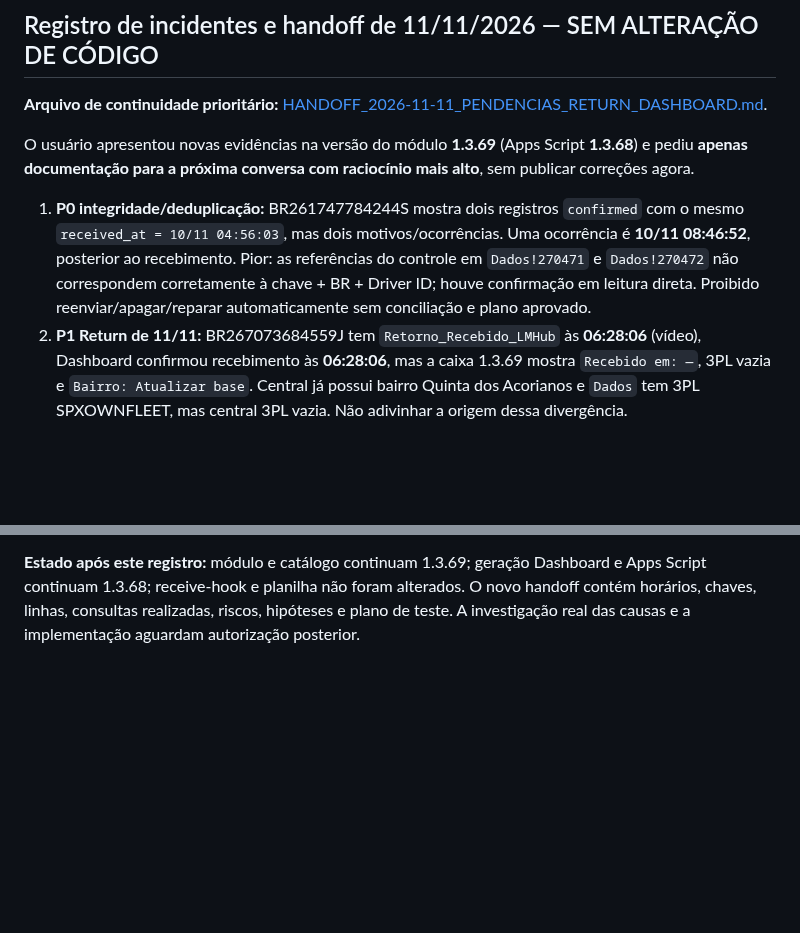
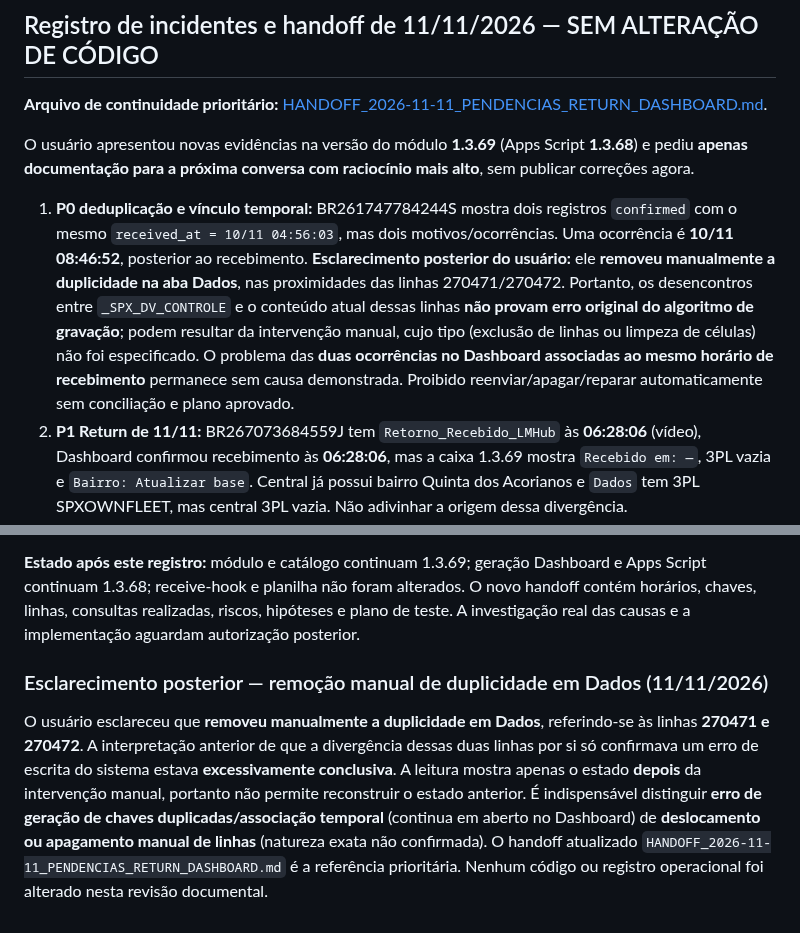
Before and after one commit to RAlDE/spx-dv, a Markdown page: PROJECT_CONTEXT.md, 2 parts joined by grey strips. Rendered like a GitHub page; blank space fills up the shorter version.

Commit message:
docs: esclarecer remoção manual da duplicidade em Dados e preservar investigação do Dashboard

```diff
--- a/PROJECT_CONTEXT.md
+++ b/PROJECT_CONTEXT.md
@@ -2923,7 +2923,7 @@ Para recuperá-los é necessário comparar a lista dos 132 BRs do RT com os 121
 
 O usuário apresentou novas evidências na versão do módulo **1.3.69** (Apps Script **1.3.68**) e pediu **apenas documentação para a próxima conversa com raciocínio mais alto**, sem publicar correções agora.
 
-1. **P0 integridade/deduplicação:** BR261747784244S mostra dois registros `confirmed` com o mesmo `received_at = 10/11 04:56:03`, mas dois motivos/ocorrências. Uma ocorrência é **10/11 08:46:52**, posterior ao recebimento. Pior: as referências do controle em `Dados!270471` e `Dados!270472` não correspondem corretamente à chave + BR + Driver ID; houve confirmação em leitura direta. Proibido reenviar/apagar/reparar automaticamente sem conciliação e plano aprovado.
+1. **P0 deduplicação e vínculo temporal:** BR261747784244S mostra dois registros `confirmed` com o mesmo `received_at = 10/11 04:56:03`, mas dois motivos/ocorrências. Uma ocorrência é **10/11 08:46:52**, posterior ao recebimento. **Esclarecimento posterior do usuário:** ele **removeu manualmente a duplicidade na aba Dados**, nas proximidades das linhas 270471/270472. Portanto, os desencontros entre `_SPX_DV_CONTROLE` e o conteúdo atual dessas linhas **não provam erro original do algoritmo de gravação**; podem resultar da intervenção manual, cujo tipo (exclusão de linhas ou limpeza de células) não foi especificado. O problema das **duas ocorrências no Dashboard associadas ao mesmo horário de recebimento** permanece sem causa demonstrada. Proibido reenviar/apagar/reparar automaticamente sem conciliação e plano aprovado.
 2. **P1 Return de 11/11:** BR267073684559J tem `Retorno_Recebido_LMHub` às **06:28:06** (vídeo), Dashboard confirmou recebimento às **06:28:06**, mas a caixa 1.3.69 mostra `Recebido em: —`, 3PL vazia e `Bairro: Atualizar base`. Central já possui bairro Quinta dos Acorianos e `Dados` tem 3PL SPXOWNFLEET, mas central 3PL vazia. Não adivinhar a origem dessa divergência.
 3. **P1 recebimento de 11/11 não refletido:** BR267803637465O tem evento Return recebido às **11:55:32** (vídeo), mas nenhuma linha central na data 11/11 durante a leitura. As duas linhas/controles existentes pertencem a **08 e 09/11**; a pesquisa de 11/11, portanto, não comprova inexistência histórica. Evento de rastreio não substitui `retcode=0`.
 4. **P2 filtros em cascata:** após filtrar para 5 resultados, os menus das outras colunas devem mostrar apenas valores correspondentes ao conjunto atual (excluindo a própria coluna no cálculo para preservar opções), com pesquisa interna, `(Vazio)`, contagens e seleção persistente.
@@ -2931,3 +2931,8 @@ O usuário apresentou novas evidências na versão do módulo **1.3.69** (Apps S
 **Risco de requisito conflitante:** o usuário pede mostrar na caixa apenas ocorrências já recebidas, mas `PROJECT_MASTER_CONTEXT.md` exige preservar as ocorrências legítimas do ciclo Return no histórico visual. Na próxima conversa esclarecer a distinção *histórico mostrado* versus *registro enviado ao Dashboard* antes de modificar a caixa.
 
 **Estado após este registro:** módulo e catálogo continuam 1.3.69; geração Dashboard e Apps Script continuam 1.3.68; receive-hook e planilha não foram alterados. O novo handoff contém horários, chaves, linhas, consultas realizadas, riscos, hipóteses e plano de teste. A investigação real das causas e a implementação aguardam autorização posterior.
+
+
+### Esclarecimento posterior — remoção manual de duplicidade em Dados (11/11/2026)
+
+O usuário esclareceu que **removeu manualmente a duplicidade em Dados**, referindo-se às linhas **270471 e 270472**. A interpretação anterior de que a divergência dessas duas linhas por si só confirmava um erro de escrita do sistema estava **excessivamente conclusiva**. A leitura mostra apenas o estado **depois** da intervenção manual, portanto não permite reconstruir o estado anterior. É indispensável distinguir **erro de geração de chaves duplicadas/associação temporal** (continua em aberto no Dashboard) de **deslocamento ou apagamento manual de linhas** (natureza exata não confirmada). O handoff atualizado `HANDOFF_2026-11-11_PENDENCIAS_RETURN_DASHBOARD.md` é a referência prioritária. Nenhum código ou registro operacional foi alterado nesta revisão documental.
```
